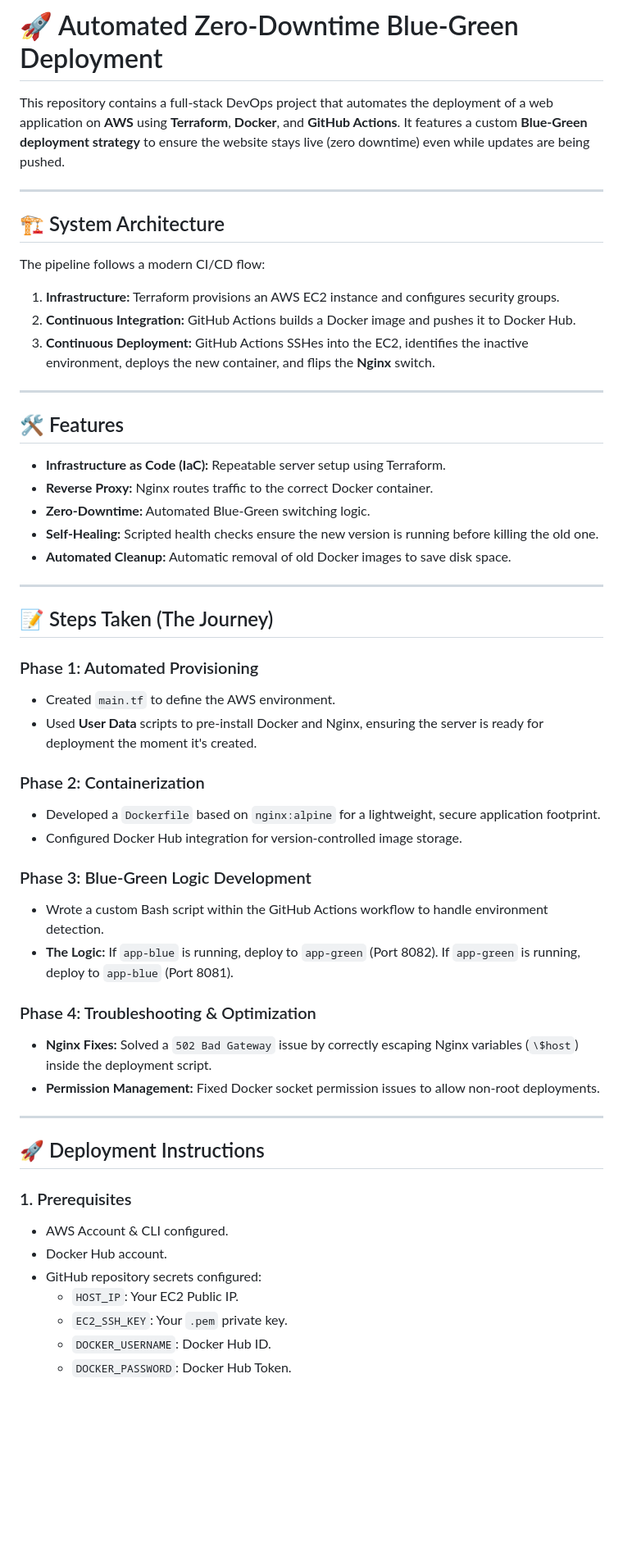
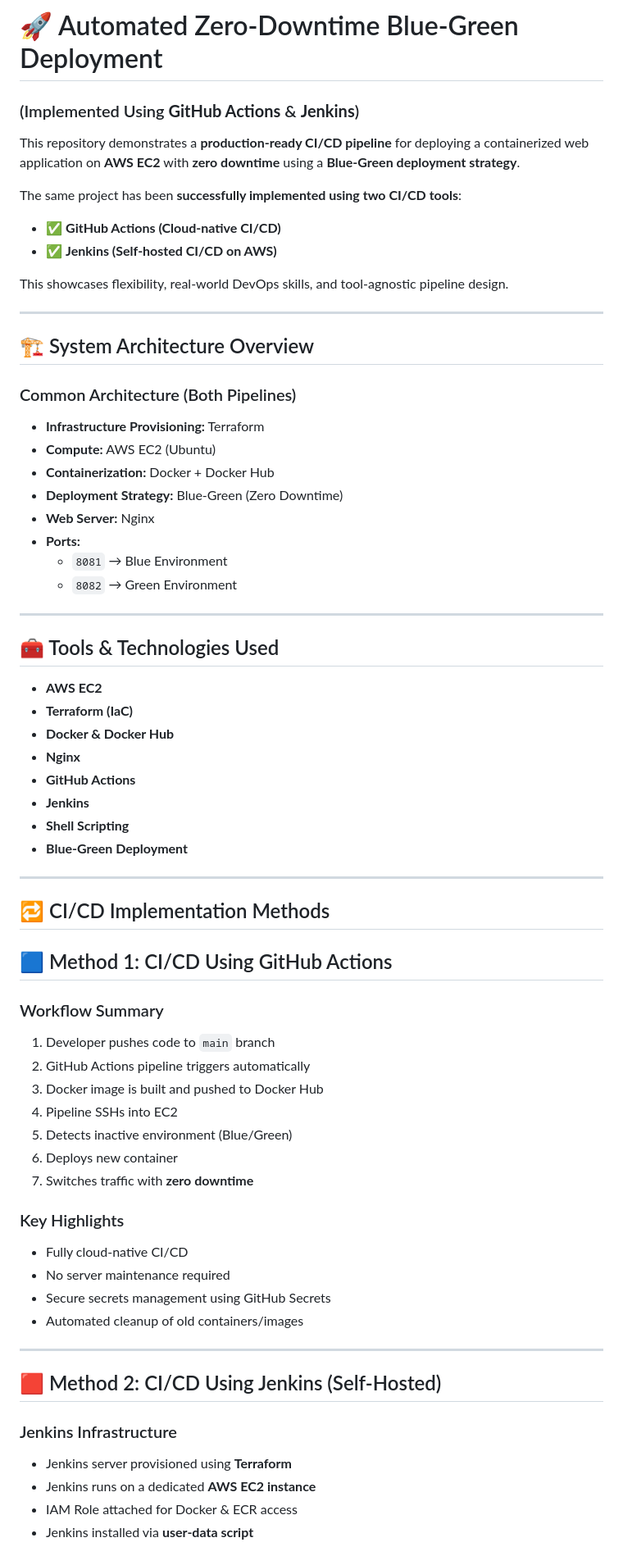
Before and after one commit to Nitesh0815/CICD-Pipeline-with-Zero-Downtime-Deployment, a Markdown page: README.md, the part around one of its changes. Shown at 82% size. GitHub-like rendering; blank space fills up the shorter version.

Commit message:
Add dual CI/CD implementation using GitHub Actions and Jenkins

```diff
--- a/README.md
+++ b/README.md
@@ -1,58 +1,70 @@
 # 🚀 Automated Zero-Downtime Blue-Green Deployment
+### (Implemented Using **GitHub Actions** & **Jenkins**)
 
-This repository contains a full-stack DevOps project that automates the deployment of a web application on **AWS** using **Terraform**, **Docker**, and **GitHub Actions**. It features a custom **Blue-Green deployment strategy** to ensure the website stays live (zero downtime) even while updates are being pushed.
+This repository demonstrates a **production-ready CI/CD pipeline** for deploying a containerized web application on **AWS EC2** with **zero downtime** using a **Blue-Green deployment strategy**.
 
+The same project has been **successfully implemented using two CI/CD tools**:
 
+- ✅ **GitHub Actions (Cloud-native CI/CD)**
+- ✅ **Jenkins (Self-hosted CI/CD on AWS)**
+
+This showcases flexibility, real-world DevOps skills, and tool-agnostic pipeline design.
 
 ---
 
-## 🏗 System Architecture
-The pipeline follows a modern CI/CD flow:
-1.  **Infrastructure:** Terraform provisions an AWS EC2 instance and configures security groups.
-2.  **Continuous Integration:** GitHub Actions builds a Docker image and pushes it to Docker Hub.
-3.  **Continuous Deployment:** GitHub Actions SSHes into the EC2, identifies the inactive environment, deploys the new container, and flips the **Nginx** switch.
+## 🏗️ System Architecture Overview
 
-
+### Common Architecture (Both Pipelines)
+- **Infrastructure Provisioning:** Terraform
+- **Compute:** AWS EC2 (Ubuntu)
+- **Containerization:** Docker + Docker Hub
+- **Deployment Strategy:** Blue-Green (Zero Downtime)
+- **Web Server:** Nginx
+- **Ports:**
+  - `8081` → Blue Environment
+  - `8082` → Green Environment
 
 ---
 
-## 🛠 Features
-- **Infrastructure as Code (IaC):** Repeatable server setup using Terraform.
-- **Reverse Proxy:** Nginx routes traffic to the correct Docker container.
-- **Zero-Downtime:** Automated Blue-Green switching logic.
-- **Self-Healing:** Scripted health checks ensure the new version is running before killing the old one.
-- **Automated Cleanup:** Automatic removal of old Docker images to save disk space.
+## 🧰 Tools & Technologies Used
+
+- **AWS EC2**
+- **Terraform (IaC)**
+- **Docker & Docker Hub**
+- **Nginx**
+- **GitHub Actions**
+- **Jenkins**
+- **Shell Scripting**
+- **Blue-Green Deployment**
 
 ---
 
-## 📝 Steps Taken (The Journey)
+## 🔁 CI/CD Implementation Methods
 
-### Phase 1: Automated Provisioning
-* Created `main.tf` to define the AWS environment.
-* Used **User Data** scripts to pre-install Docker and Nginx, ensuring the server is ready for deployment the moment it's created.
+## 🟦 Method 1: CI/CD Using GitHub Actions
 
-### Phase 2: Containerization
-* Developed a `Dockerfile` based on `nginx:alpine` for a lightweight, secure application footprint.
-* Configured Docker Hub integration for version-controlled image storage.
+### Workflow Summary
+1. Developer pushes code to `main` branch
+2. GitHub Actions pipeline triggers automatically
+3. Docker image is built and pushed to Docker Hub
+4. Pipeline SSHs into EC2
+5. Detects inactive environment (Blue/Green)
+6. Deploys new container
+7. Switches traffic with **zero downtime**
 
-### Phase 3: Blue-Green Logic Development
-* Wrote a custom Bash script within the GitHub Actions workflow to handle environment detection.
-* **The Logic:** If `app-blue` is running, deploy to `app-green` (Port 8082). If `app-green` is running, deploy to `app-blue` (Port 8081).
-
-### Phase 4: Troubleshooting & Optimization
-* **Nginx Fixes:** Solved a `502 Bad Gateway` issue by correctly escaping Nginx variables (`\$host`) inside the deployment script.
-* **Permission Management:** Fixed Docker socket permission issues to allow non-root deployments.
+### Key Highlights
+- Fully cloud-native CI/CD
+- No server maintenance required
+- Secure secrets management using GitHub Secrets
+- Automated cleanup of old containers/images
 
 ---
 
-## 🚀 Deployment Instructions
+## 🟥 Method 2: CI/CD Using Jenkins (Self-Hosted)
 
-### 1. Prerequisites
-- AWS Account & CLI configured.
-- Docker Hub account.
-- GitHub repository secrets configured:
-  - `HOST_IP`: Your EC2 Public IP.
-  - `EC2_SSH_KEY`: Your `.pem` private key.
-  - `DOCKER_USERNAME`: Docker Hub ID.
-  - `DOCKER_PASSWORD`: Docker Hub Token.
+### Jenkins Infrastructure
+- Jenkins server provisioned using **Terraform**
+- Jenkins runs on a dedicated **AWS EC2 instance**
+- IAM Role attached for Docker & ECR access
+- Jenkins installed via **user-data script**
 
```
Also changed, not shown: other parts of README.md (+106 -18 lines).
